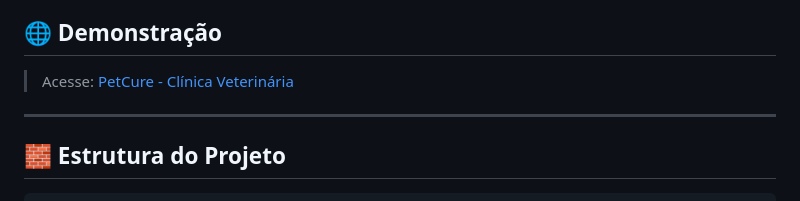
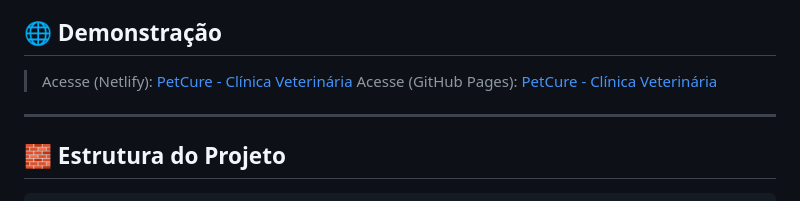
Before and after one commit to RonaldChaves/desafio-petcuri, a Markdown page: README.md, the part around the change. Rendered like a GitHub page.

Commit message:
github pages no readme.md

```diff
--- a/README.md
+++ b/README.md
@@ -6,7 +6,8 @@ O projeto apresenta seções informativas sobre a clínica, equipe, serviços, e
 
 ## 🌐 Demonstração
 
-> Acesse: [PetCure - Clínica Veterinária](clinicapetcure.netlify.app)
+> Acesse (Netlify): [PetCure - Clínica Veterinária](clinicapetcure.netlify.app)
+> Acesse (GitHub Pages): [PetCure - Clínica Veterinária](https://ronaldchaves.github.io/desafio-petcuri/)
 
 ---
 
```
